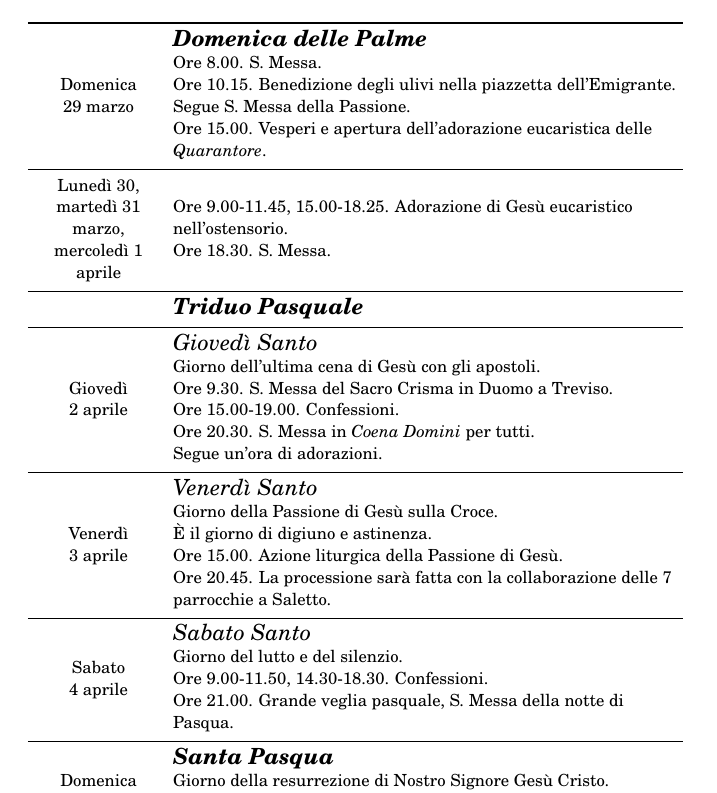
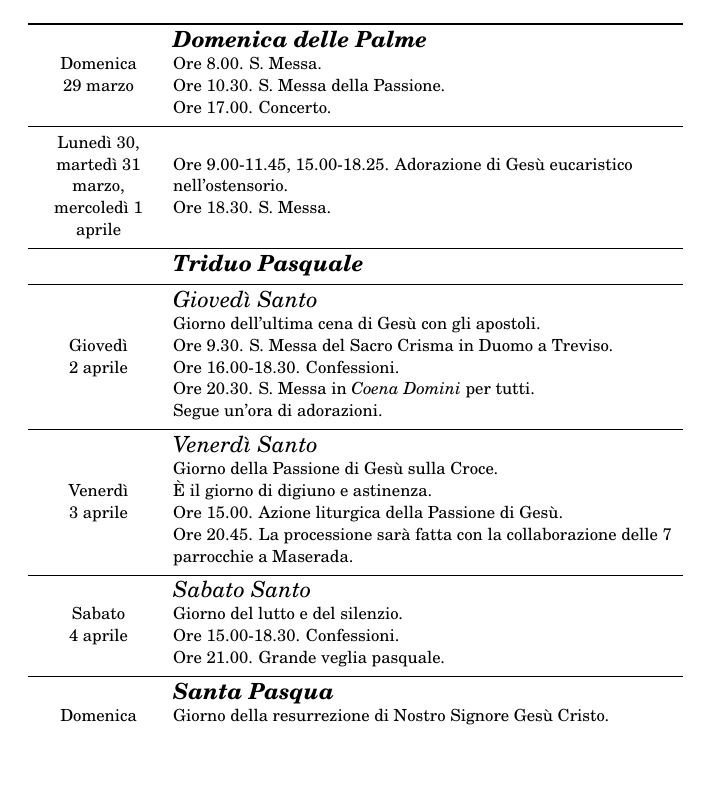
Before and after one commit to MarcoTrevisiol/libretto-parrocchiale, a LaTeX document (libretto.tex, which reads celebrazioni.tex): part of page 2 of 2, cut so that both start at the same text, the shorter picture padded with empty space. Compiled offline with pdfLaTeX.

Commit message:
Correzione celebrazioni

```diff
--- a/celebrazioni.tex
+++ b/celebrazioni.tex
@@ -29,8 +29,8 @@
 {
 {\large\textbf{\textit{Domenica delle Palme}}}\\
 Ore 8.00. S. Messa.\\
-Ore 10.15. Benedizione degli ulivi nella piazzetta dell'Emigrante. Segue S. Messa della Passione.\\
-Ore 15.00. Vesperi e apertura dell'adorazione eucaristica delle \textit{Quarantore}.
+Ore 10.30. S. Messa della Passione.\\
+Ore 17.00. Concerto.
 }
 \\
 {Lunedì 30, martedì 31 marzo,\\mercoledì 1 aprile}
@@ -48,7 +48,7 @@ Ore 18.30. S. Messa.
 {\large\textit{Giovedì Santo}} \\
 Giorno dell'ultima cena di Gesù con gli apostoli. \\
 Ore 9.30. S. Messa del Sacro Crisma in Duomo a Treviso. \\
-Ore 15.00-19.00. Confessioni. \\
+Ore 16.00-18.30. Confessioni. \\
 Ore 20.30. S. Messa in \textit{Coena Domini} per tutti. \\
 Segue un'ora di adorazioni.
 }
@@ -60,7 +60,7 @@ Segue un'ora di adorazioni.
 Giorno della Passione di Gesù sulla Croce. \\
 È il giorno di digiuno e astinenza.\\
 Ore 15.00. Azione liturgica della Passione di Gesù.\\
-Ore 20.45. La processione sarà fatta con la collaborazione delle 7 parrocchie a Saletto.
+Ore 20.45. La processione sarà fatta con la collaborazione delle 7 parrocchie a Maserada.
 }
 \\
 {Sabato \\ 4 aprile}
@@ -68,8 +68,8 @@ Ore 20.45. La processione sarà fatta con la collaborazione delle 7 parrocchie a
 {
 {\large\textit{Sabato Santo}} \\
 Giorno del lutto e del silenzio. \\
-Ore 9.00-11.50, 14.30-18.30. Confessioni. \\
-Ore 21.00. Grande veglia pasquale, S. Messa della notte di Pasqua.
+Ore 15.00-18.30. Confessioni. \\
+Ore 21.00. Grande veglia pasquale.
 }
 \\
 {Domenica \\ 5 aprile}
@@ -85,7 +85,7 @@ Ore 16.30. Vesperi solenni e adorazione eucaristica.
 &
 {
 {\large\textit{Lunedì dell'Angelo}} \\
-Ore 9.00. S. Messa.
+Ore 9.30. S. Messa.
 }
 \end{tblr}
 
```
